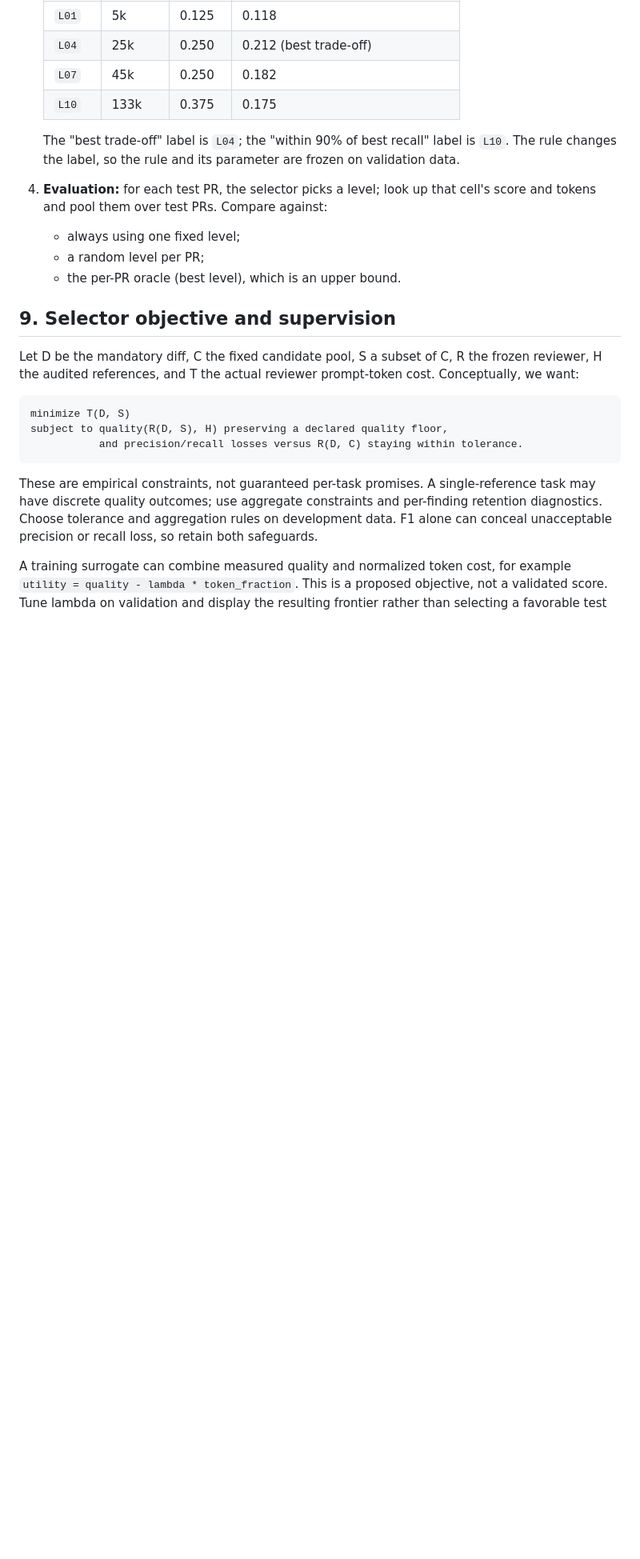
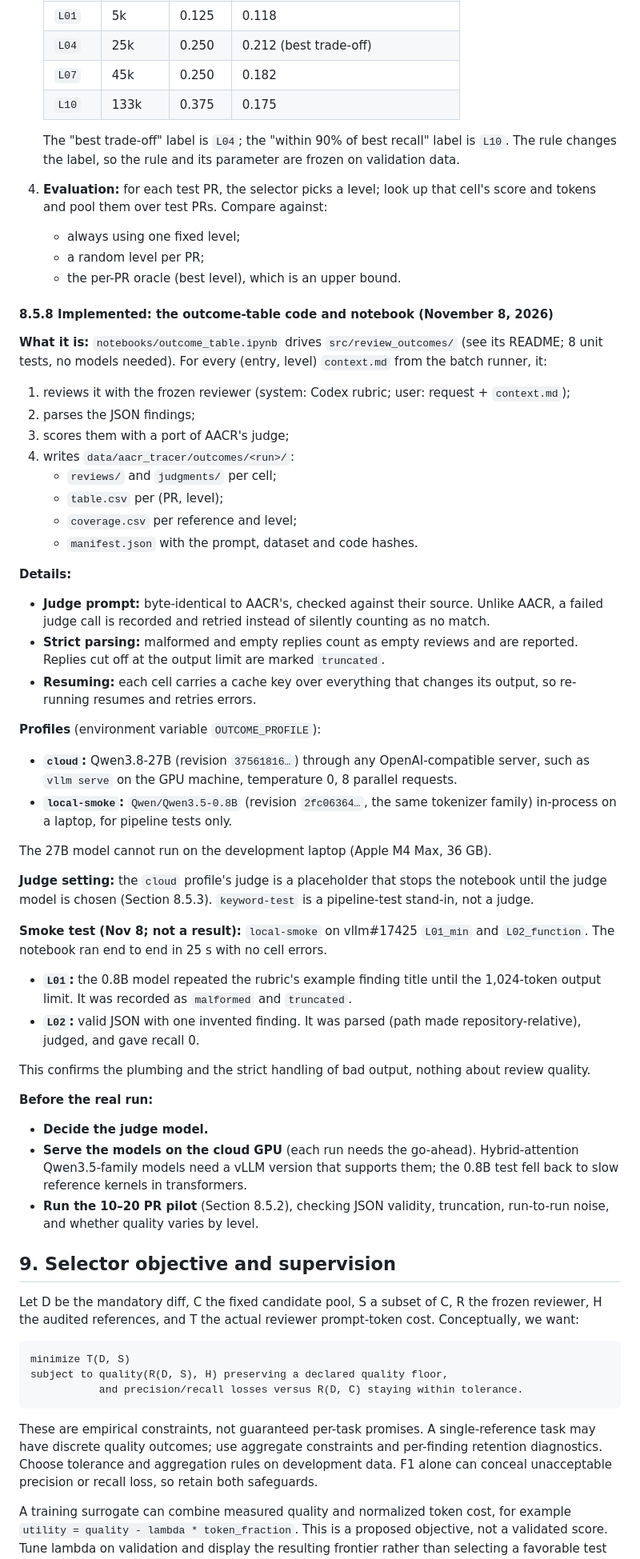
Before and after one commit to michaelsliu3/CS536_Project, a Markdown page: docs/context_selector_roadmap.md, the part around one of its changes. Shown at 80% size. GitHub-like rendering; blank space fills up the shorter version.

```diff
--- a/docs/context_selector_roadmap.md
+++ b/docs/context_selector_roadmap.md
@@ -780,6 +791,43 @@ Options considered and not chosen:
    - always using one fixed level;
    - a random level per PR;
    - the per-PR oracle (best level), which is an upper bound.
+
+#### 8.5.8 Implemented: the outcome-table code and notebook (November 8, 2026)
+
+**What it is:** `notebooks/outcome_table.ipynb` drives `src/review_outcomes/` (see its README; 8 unit tests, no models needed). For every (entry, level) `context.md` from the batch runner, it:
+
+1. reviews it with the frozen reviewer (system: Codex rubric; user: request + `context.md`);
+2. parses the JSON findings;
+3. scores them with a port of AACR's judge;
+4. writes `data/aacr_tracer/outcomes/<run>/`:
+   - `reviews/` and `judgments/` per cell;
+   - `table.csv` per (PR, level);
+   - `coverage.csv` per reference and level;
+   - `manifest.json` with the prompt, dataset and code hashes.
+
+**Details:**
+- **Judge prompt:** byte-identical to AACR's, checked against their source. Unlike AACR, a failed judge call is recorded and retried instead of silently counting as no match.
+- **Strict parsing:** malformed and empty replies count as empty reviews and are reported. Replies cut off at the output limit are marked `truncated`.
+- **Resuming:** each cell carries a cache key over everything that changes its output, so re-running resumes and retries errors.
+
+**Profiles** (environment variable `OUTCOME_PROFILE`):
+- **`cloud`:** Qwen3.8-27B (revision `37561816…`) through any OpenAI-compatible server, such as `vllm serve` on the GPU machine, temperature 0, 8 parallel requests.
+- **`local-smoke`:** `Qwen/Qwen3.5-0.8B` (revision `2fc06364…`, the same tokenizer family) in-process on a laptop, for pipeline tests only.
+
+The 27B model cannot run on the development laptop (Apple M4 Max, 36 GB).
+
+**Judge setting:** the `cloud` profile's judge is a placeholder that stops the notebook until the judge model is chosen (Section 8.5.3). `keyword-test` is a pipeline-test stand-in, not a judge.
+
+**Smoke test (Nov 8; not a result):** `local-smoke` on vllm#17425 `L01_min` and `L02_function`. The notebook ran end to end in 25 s with no cell errors.
+- **`L01`:** the 0.8B model repeated the rubric's example finding title until the 1,024-token output limit. It was recorded as `malformed` and `truncated`.
+- **`L02`:** valid JSON with one invented finding. It was parsed (path made repository-relative), judged, and gave recall 0.
+
+This confirms the plumbing and the strict handling of bad output, nothing about review quality.
+
+**Before the real run:**
+- **Decide the judge model.**
+- **Serve the models on the cloud GPU** (each run needs the go-ahead). Hybrid-attention Qwen3.5-family models need a vLLM version that supports them; the 0.8B test fell back to slow reference kernels in transformers.
+- **Run the 10–20 PR pilot** (Section 8.5.2), checking JSON validity, truncation, run-to-run noise, and whether quality varies by level.
 
 ## 9. Selector objective and supervision
 
```
Also changed, not shown: other parts of docs/context_selector_roadmap.md (+27 -14 lines).
